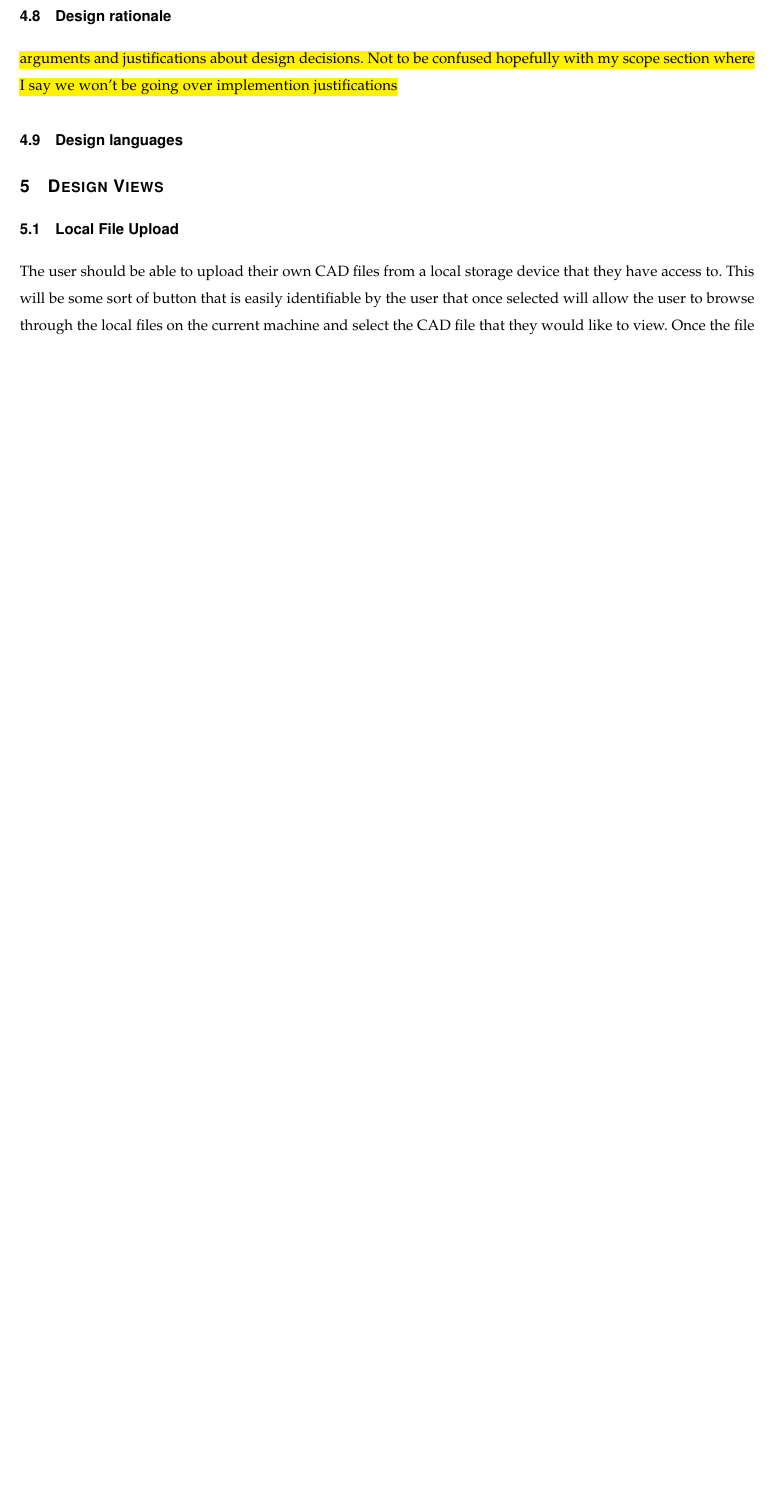
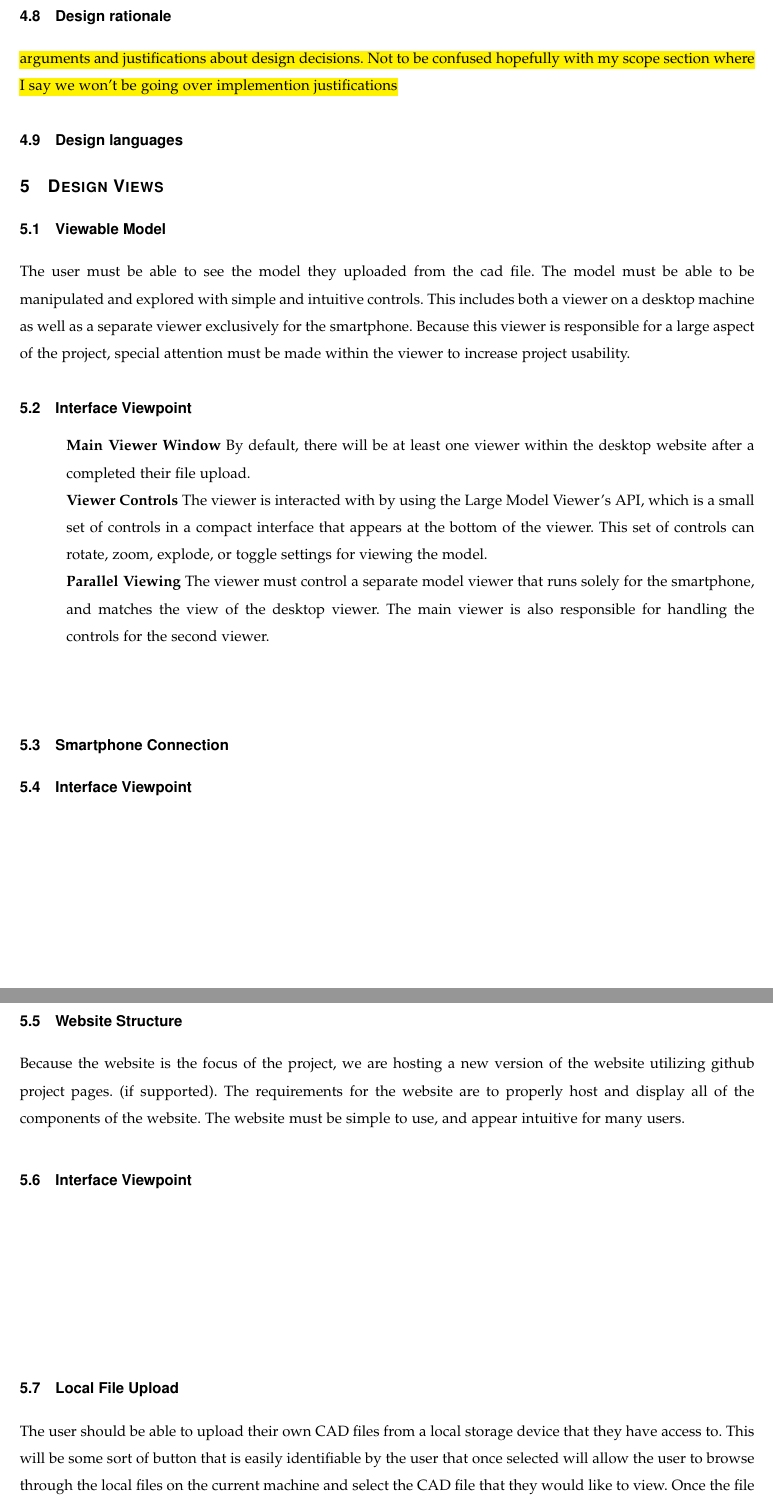
Before and after one commit to gonsalvg/Capstone-Forge-App, a LaTeX paper (DesignDocument/DesignDocument.tex): part of page 8 of 12 before the commit and two parts of pages 8 and 9 of 13 after it, the two joined at a grey line, cut so that both start at the same text, the shorter picture padded with empty space. Compiled offline with pdfLaTeX; a missing font is replaced by an installed copy or a similar font; a LaTeX package or settings file that is missing is left out.

Commit message:
added views for website and viewers

```diff
--- a/DesignDocument/DesignDocument.tex
+++ b/DesignDocument/DesignDocument.tex
@@ -271,7 +271,37 @@ In order to verify that our software meets requirements, test cases will be used
 \subsection{Design languages}
 
 \section{Design Views}
+\subsection{Viewable Model}
+The user must be able to see the model they uploaded from the cad file. The model must be able to be manipulated and explored with simple and intuitive controls. This includes both a viewer on a desktop machine as well as a separate viewer exclusively for the smartphone. Because this viewer is responsible for a large aspect of the project, special attention must be made within the viewer to increase  project usability.
+\subsection{Interface Viewpoint}
+\begin{itemize}
+	\item[]\textbf{Main Viewer Window} By default, there will be at least one viewer within the desktop website after a completed their file upload.
+	\item[]\textbf{Viewer Controls} The viewer is interacted with by using the Large Model Viewer's API, which is a small set of controls in a compact interface that appears at the bottom of the viewer. This set of controls can rotate, zoom, explode, or toggle settings for viewing the model.
+	\item[]\textbf{Parallel Viewing}  The viewer must control a separate model viewer that runs solely for the smartphone, and matches the view of the desktop viewer. The main viewer is also responsible for handling the controls for the second viewer.
+	\item[]\textbf{}
+	\item[]\textbf{}
+\end{itemize}
+\subsection{Smartphone Connection}
 
+\subsection{Interface Viewpoint}
+\begin{itemize}
+	\item[]\textbf{}
+	\item[]\textbf{}
+	\item[]\textbf{}
+	\item[]\textbf{}
+	\item[]\textbf{}
+\end{itemize}
+
+\subsection{Website Structure}
+Because the website is the focus of the project, we are hosting a new version of the website utilizing github project pages. (if supported). The requirements for the website are to properly host and display all of the components of the website. The website must be simple to use, and appear intuitive for many users.
+\subsection{Interface Viewpoint}
+\begin{itemize}
+	\item[]\textbf{}
+	\item[]\textbf{}
+	\item[]\textbf{}
+	\item[]\textbf{}
+	\item[]\textbf{}
+\end{itemize}
 \subsection{Local File Upload}
 	The user should be able to upload their own CAD files from a local storage device that they have access to. This will be some sort of button that is easily identifiable by the user that once selected will allow the user to browse through the local files on the current machine and select the CAD file that they would like to view. Once the file is selected the website should verify that the file is an allowed CAD drawing file. If the file is of the correct file type then the file should be converted to the SVF file type that is used by the forge viewer api. The user should be notified that the file was successfully uploaded to the website and the model that was in the file should be displayed in the list of choose-able models as well as displayed in the viewer.
 
```
Also changed, not shown: DesignDocument/DesignDocument.pdf, DesignDocument/DesignDocument.tex (4 more changed lines), 3 other files.
